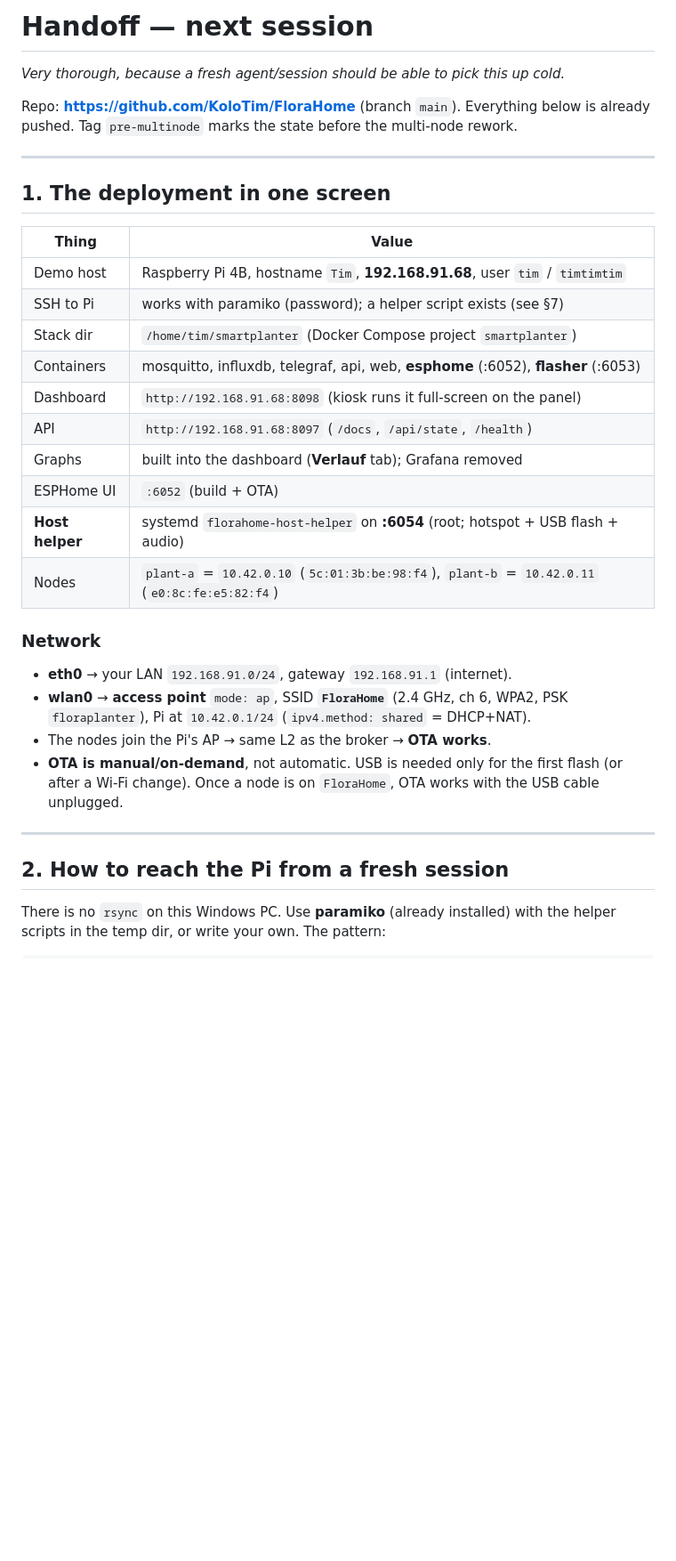
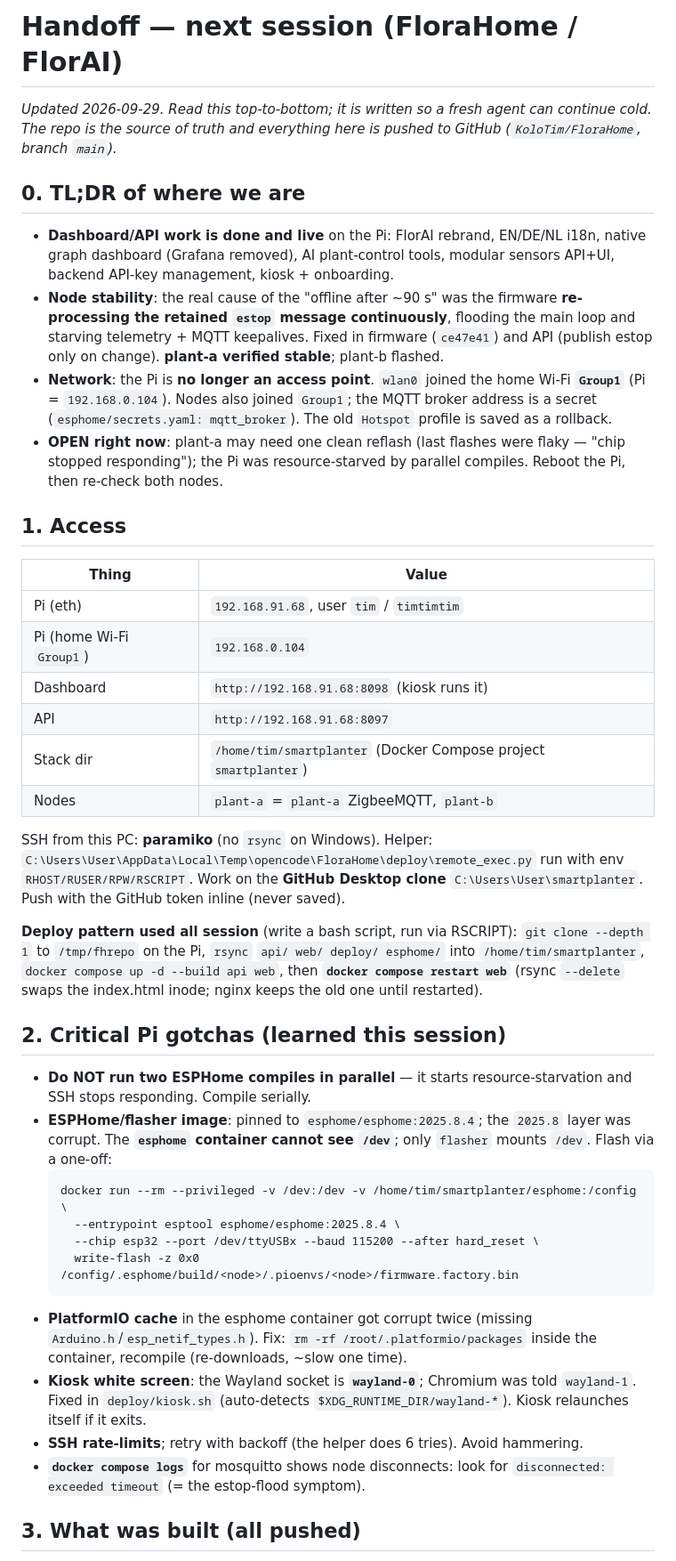
Before and after one commit to KoloTim/FloraHome, a Markdown page: docs/HANDOFF_NEXT_SESSION.md, the part around one of its changes. Shown at 89% size. Drawn GitHub-style; blank space fills up the shorter version.

Commit message:
docs: clean-session handoff (node root cause fixed, home-Wi-Fi, FlorAI, TODOs)

````diff
--- a/docs/HANDOFF_NEXT_SESSION.md
+++ b/docs/HANDOFF_NEXT_SESSION.md
@@ -1,42 +1,70 @@
-# Handoff — next session
+# Handoff — next session (FloraHome / FlorAI)
 
-_Very thorough, because a fresh agent/session should be able to pick this up cold._
+_Updated 2026-09-29. Read this top-to-bottom; it is written so a fresh agent can
+continue cold. The repo is the source of truth and everything here is pushed to
+GitHub (`KoloTim/FloraHome`, branch `main`)._
 
-Repo: **https://github.com/KoloTim/FloraHome** (branch `main`). Everything below
-is already pushed. Tag `pre-multinode` marks the state before the multi-node
-rework.
+## 0. TL;DR of where we are
 
----
+- **Dashboard/API work is done and live** on the Pi: FlorAI rebrand, EN/DE/NL i18n,
+  native graph dashboard (Grafana removed), AI plant-control tools, modular
+  sensors API+UI, backend API-key management, kiosk + onboarding.
+- **Node stability**: the real cause of the "offline after ~90 s" was the firmware
+  **re-processing the retained `estop` message continuously**, flooding the main
+  loop and starving telemetry + MQTT keepalives. Fixed in firmware (`ce47e41`) and
+  API (publish estop only on change). **plant-a verified stable**; plant-b flashed.
+- **Network**: the Pi is **no longer an access point**. `wlan0` joined the home
+  Wi-Fi **`Group1`** (Pi = `192.168.0.104`). Nodes also joined `Group1`; the MQTT
+  broker address is a secret (`esphome/secrets.yaml: mqtt_broker`). The old
+  `Hotspot` profile is saved as a rollback.
+- **OPEN right now**: plant-a may need one clean reflash (last flashes were flaky —
+  "chip stopped responding"); the Pi was resource-starved by parallel compiles.
+  Reboot the Pi, then re-check both nodes.
 
-## 1. The deployment in one screen
+## 1. Access
 
 | Thing | Value |
 |---|---|
-| Demo host | Raspberry Pi 4B, hostname `Tim`, **192.168.91.68**, user `tim` / `timtimtim` |
-| SSH to Pi | works with paramiko (password); a helper script exists (see §7) |
+| Pi (eth) | `192.168.91.68`, user `tim` / `timtimtim` |
+| Pi (home Wi-Fi `Group1`) | `192.168.0.104` |
+| Dashboard | `http://192.168.91.68:8098` (kiosk runs it) |
+| API | `http://192.168.91.68:8097` |
 | Stack dir | `/home/tim/smartplanter` (Docker Compose project `smartplanter`) |
-| Containers | mosquitto, influxdb, telegraf, api, web, **esphome** (:6052), **flasher** (:6053) |
-| Dashboard | `http://192.168.91.68:8098` (kiosk runs it full-screen on the panel) |
-| API | `http://192.168.91.68:8097` (`/docs`, `/api/state`, `/health`) |
-| Graphs | built into the dashboard (**Verlauf** tab); Grafana removed |
-| ESPHome UI | `:6052` (build + OTA) |
-| **Host helper** | systemd `florahome-host-helper` on **:6054** (root; hotspot + USB flash + audio) |
-| Nodes | `plant-a` = `10.42.0.10` (`5c:01:3b:be:98:f4`), `plant-b` = `10.42.0.11` (`e0:8c:fe:e5:82:f4`) |
+| Nodes | `plant-a` = `plant-a` ZigbeeMQTT, `plant-b` |
 
-### Network
+SSH from this PC: **paramiko** (no `rsync` on Windows). Helper:
+`C:\Users\User\AppData\Local\Temp\opencode\FloraHome\deploy\remote_exec.py`
+run with env `RHOST/RUSER/RPW/RSCRIPT`. Work on the **GitHub Desktop clone**
+`C:\Users\User\smartplanter`. Push with the GitHub token inline (never saved).
 
-- **eth0** → your LAN `192.168.91.0/24`, gateway `192.168.91.1` (internet).
-- **wlan0** → **access point** `mode: ap`, SSID **`FloraHome`** (2.4 GHz, ch 6,
-  WPA2, PSK `floraplanter`), Pi at `10.42.0.1/24` (`ipv4.method: shared` = DHCP+NAT).
-- The nodes join the Pi's AP → same L2 as the broker → **OTA works**.
-- **OTA is manual/on-demand**, not automatic. USB is needed only for the first
-  flash (or after a Wi-Fi change). Once a node is on `FloraHome`, OTA works with
-  the USB cable unplugged.
+**Deploy pattern used all session** (write a bash script, run via RSCRIPT):
+`git clone --depth 1` to `/tmp/fhrepo` on the Pi, `rsync` `api/ web/ deploy/
+esphome/` into `/home/tim/smartplanter`, `docker compose up -d --build api web`,
+then **`docker compose restart web`** (rsync `--delete` swaps the index.html
+inode; nginx keeps the old one until restarted).
 
----
+## 2. Critical Pi gotchas (learned this session)
 
-## 2. How to reach the Pi from a fresh session
+- **Do NOT run two ESPHome compiles in parallel** — it starts resource-starvation
+  and SSH stops responding. Compile serially.
+- **ESPHome/flasher image**: pinned to `esphome/esphome:2025.8.4`; the `2025.8`
+  layer was corrupt. The **`esphome` container cannot see `/dev`**; only
+  `flasher` mounts `/dev`. Flash via a one-off:
+  ```
+  docker run --rm --privileged -v /dev:/dev -v /home/tim/smartplanter/esphome:/config \
+    --entrypoint esptool esphome/esphome:2025.8.4 \
+    --chip esp32 --port /dev/ttyUSBx --baud 115200 --after hard_reset \
+    write-flash -z 0x0 /config/.esphome/build/<node>/.pioenvs/<node>/firmware.factory.bin
+  ```
+- **PlatformIO cache** in the esphome container got corrupt twice (missing
+  `Arduino.h`/`esp_netif_types.h`). Fix: `rm -rf /root/.platformio/packages` inside
+  the container, recompile (re-downloads, ~slow one time).
+- **Kiosk white screen**: the Wayland socket is **`wayland-0`**; Chromium was told
+  `wayland-1`. Fixed in `deploy/kiosk.sh` (auto-detects `$XDG_RUNTIME_DIR/wayland-*`).
+  Kiosk relaunches itself if it exits.
+- **SSH rate-limits**; retry with backoff (the helper does 6 tries). Avoid hammering.
+- **`docker compose logs`** for mosquitto shows node disconnects: look for
+  `disconnected: exceeded timeout` (= the estop-flood symptom).
 
-There is no `rsync` on this Windows PC. Use **paramiko** (already installed) with
-the helper scripts in the temp dir, or write your own. The pattern:
+## 3. What was built (all pushed)
 
````
Also changed, not shown: other parts of docs/HANDOFF_NEXT_SESSION.md (+92 -159 lines).
